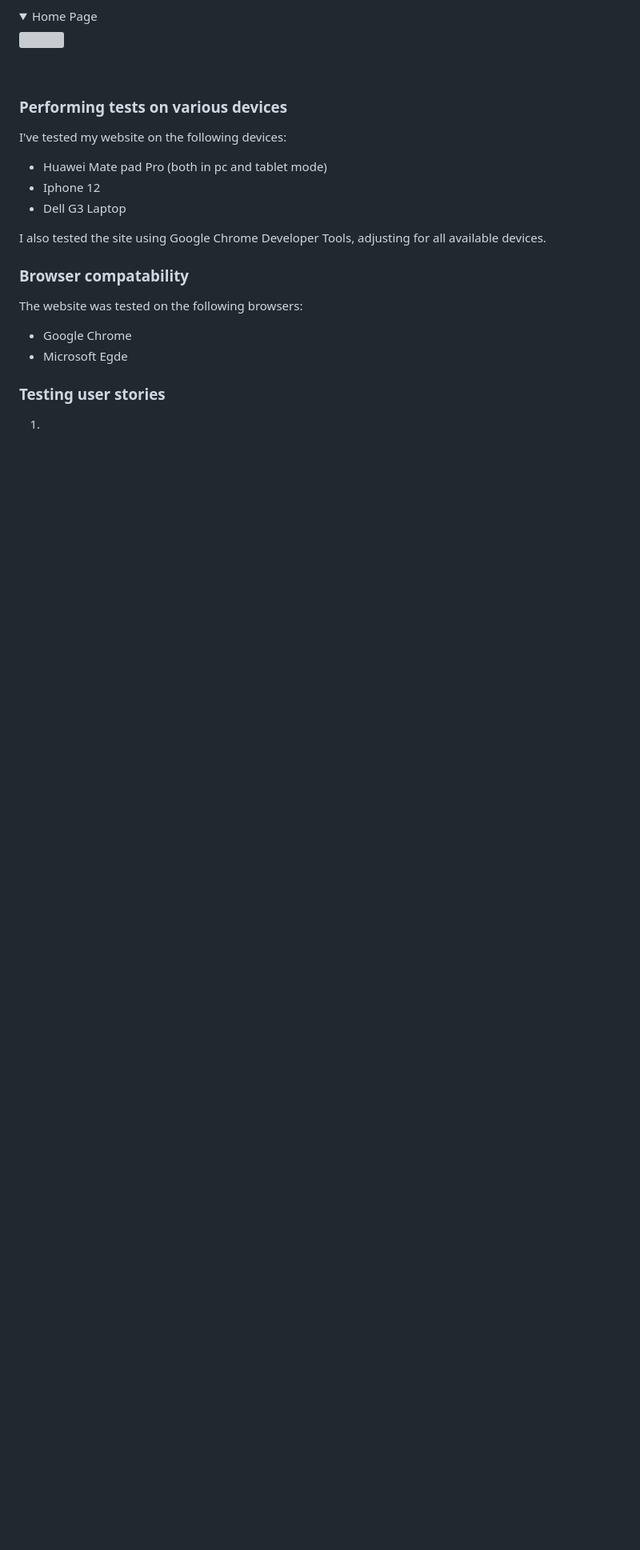
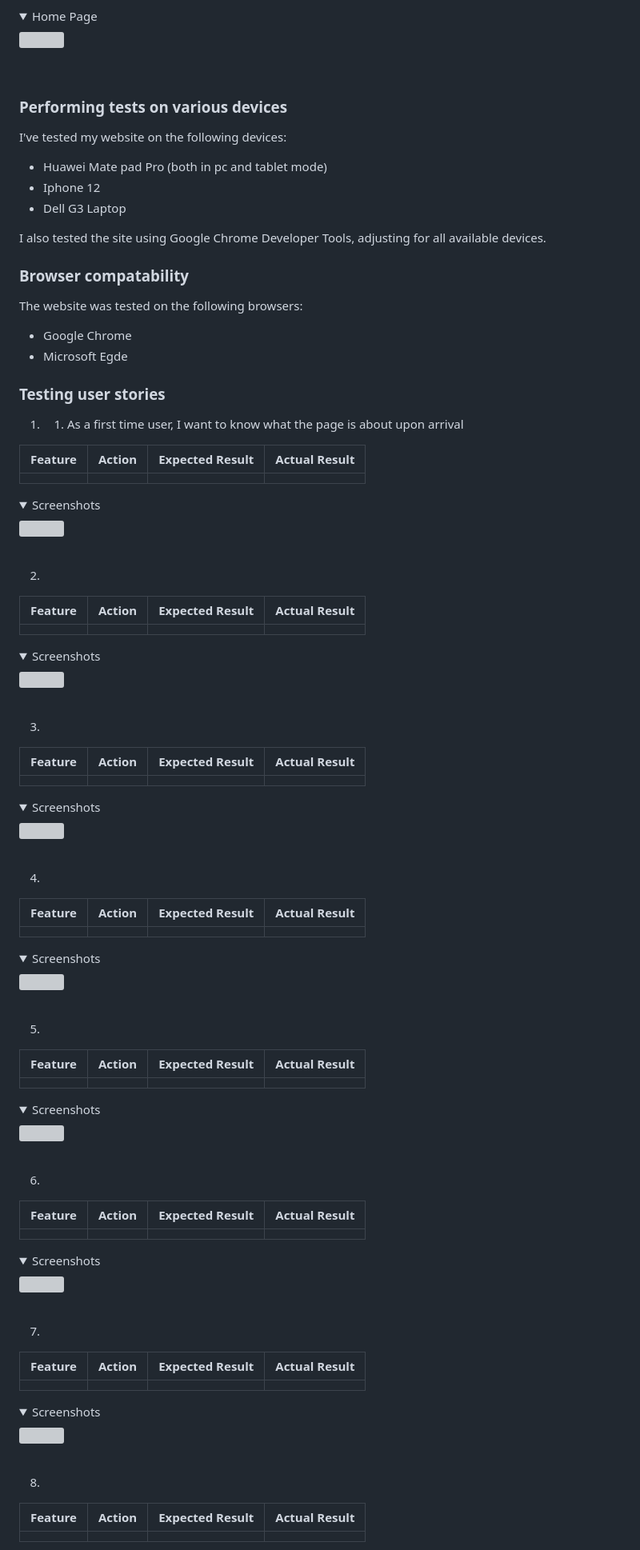
Before and after one commit to KieMerr17/noughts-crosses, a Markdown page: README.md, the part around one of its changes. Shown at 80% size. GitHub-like rendering; folded sections open; blank space fills up the shorter version; grey boxes are pictures that could not be loaded.

Commit message:
docs: adjust the number of user stories and reference in features

```diff
--- a/README.md
+++ b/README.md
@@ -218,4 +224,86 @@ The website was tested on the following browsers:
 
 ### Testing user stories
 
-1.
+1. 1. As a first time user, I want to know what the page is about upon arrival
+
+| **Feature** | **Action** | **Expected Result** | **Actual Result** |
+|-------------|------------|---------------------|-------------------|
+| | | | |
+
+<details><summary>Screenshots</summary>
+<img src="">
+</details>
+<br>
+
+2.
+
+| **Feature** | **Action** | **Expected Result** | **Actual Result** |
+|-------------|------------|---------------------|-------------------|
+| | | | |
+
+<details><summary>Screenshots</summary>
+<img src="">
+</details>
+<br>
+
+3.
+
+| **Feature** | **Action** | **Expected Result** | **Actual Result** |
+|-------------|------------|---------------------|-------------------|
+| | | | |
+
+<details><summary>Screenshots</summary>
+<img src="">
+</details>
+<br>
+
+4.
+
+| **Feature** | **Action** | **Expected Result** | **Actual Result** |
+|-------------|------------|---------------------|-------------------|
+| | | | |
+
+<details><summary>Screenshots</summary>
+<img src="">
+</details>
+<br>
+
+5.
+
+| **Feature** | **Action** | **Expected Result** | **Actual Result** |
+|-------------|------------|---------------------|-------------------|
+| | | | |
+
+<details><summary>Screenshots</summary>
+<img src="">
+</details>
+<br>
+
+6.
+
+| **Feature** | **Action** | **Expected Result** | **Actual Result** |
+|-------------|------------|---------------------|-------------------|
+| | | | |
+
+<details><summary>Screenshots</summary>
+<img src="">
+</details>
+<br>
+
+7.
+
+| **Feature** | **Action** | **Expected Result** | **Actual Result** |
+|-------------|------------|---------------------|-------------------|
+| | | | |
+
+<details><summary>Screenshots</summary>
+<img src="">
+</details>
+<br>
+
+8.
+
+| **Feature** | **Action** | **Expected Result** | **Actual Result** |
+|-------------|------------|---------------------|-------------------|
+| | | | |
+
```
Also changed, not shown: other parts of README.md (+18 -6 lines).
